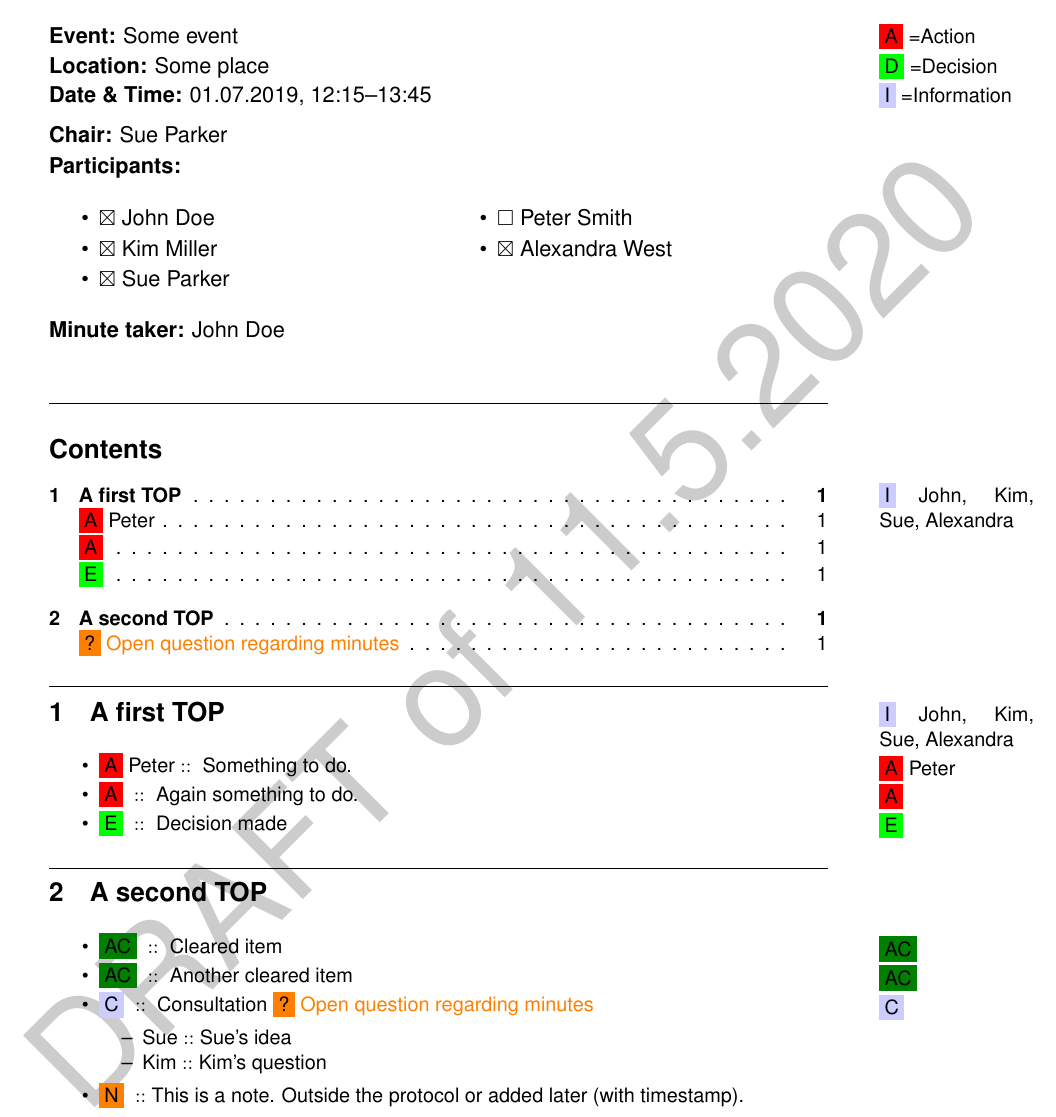
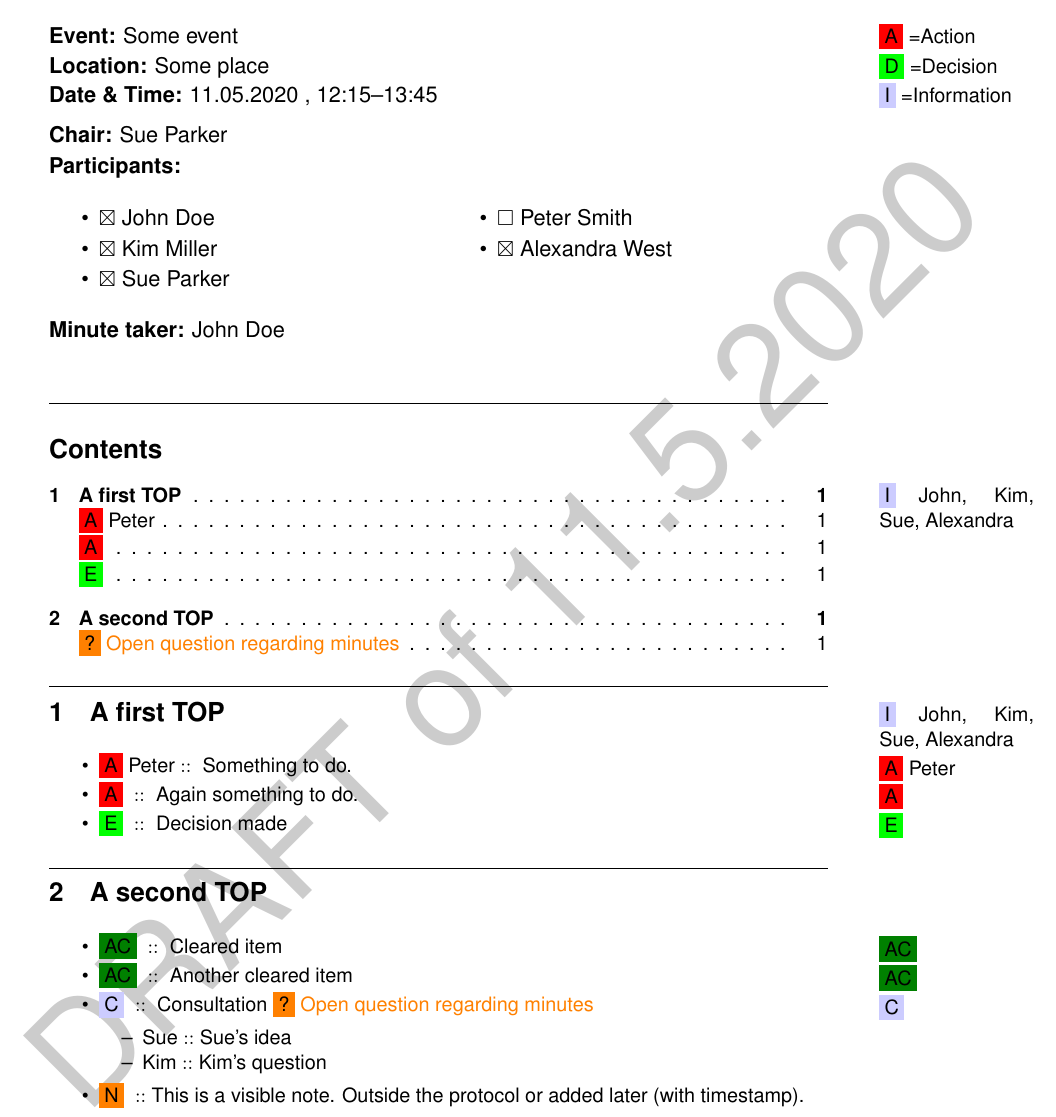
Before and after one commit to timmli/org-fm-dev, a LaTeX problem sheet (example.tex, which reads org-minutes-latex-style-plain.tex): part of the page, cut so that both start at the same text. Compiled offline with pdfLaTeX.

Commit message:
added inline comments

```diff
--- a/example.tex
+++ b/example.tex
@@ -22,7 +22,7 @@
 \drafttext{DRAFT of \the\day.\the\month.\the\year}
 \participants{\begin{itemize}\item{$\boxtimes$} John Doe\item{$\boxtimes$} Kim Miller\item{$\boxtimes$} Sue Parker\item{$\square$} Peter Smith\item{$\boxtimes$} Alexandra West\end{itemize}}
 \author{John Doe}
-\date{01.07.2019, 12:15--13:45}
+\date{11.05.2020 , 12:15--13:45}
 \title{Minutes}
 \hypersetup{
  pdfauthor={John Doe},
@@ -38,14 +38,14 @@
 
 
 \section{\texorpdfstring{\InformationTagTOPMargin{John, Kim, Sue, Alexandra}}{}A first TOP}
-\label{sec:org4f4cd7e}
+\label{sec:orgf6bf828}
 \begin{itemize}
 \item \ActionTag{Peter}{::} \ActionTagMargin{Peter}Something to do.
 \item \ActionTag{}{::} \ActionTagMargin{}Again something to do.
 \item \EntscheidungTag{}{::} \EntscheidungTagMargin{ }Decision made
 \end{itemize}
 \section{A second TOP}
-\label{sec:org2a0e34c}
+\label{sec:orgab6b0c5}
 \begin{itemize}
 \item \ClearedTag{}{::} \ClearedTagMargin{ }Cleared item
 \item \ClearedTag{}{::} \ClearedTagMargin{ }Another cleared item
@@ -54,6 +54,6 @@
 \item \NoTag{Sue}{::}Sue's idea
 \item \NoTag{Kim}{::}Kim's question
 \end{itemize}
-\item \NoteTag{}{::}This is a note. Outside the protocol or added later (with timestamp).
+\item \NoteTag{}{::}This is a visible note. Outside the protocol or added later (with timestamp). \Comment{But this an invisible comment.}
 \end{itemize}
 \end{document}
--- a/org-minutes-latex-style-plain.tex
+++ b/org-minutes-latex-style-plain.tex
@@ -128,6 +128,7 @@
 \newcommand{\NoteTag}[2]{\colorbox{orange}{N} #1 $#2$ }
 \newcommand{\ConsultationTag}[2]{\colorbox{blue!20}{C} #1 $#2$ }
 \newcommand{\NoTag}[2]{#1 $#2$ }
+\newcommand{\Comment}[1]{}
 
 \newcommand{\ActionTagMargin}[1]{\protect\marginnote{\colorbox{red}{A} #1}}
 \newcommand{\ClearedTagMargin}[1]{\protect\marginnote{\colorbox{green!50!black}{AC} #1}}
```
Also changed, not shown: example.pdf, example.tex (2 more changed lines), 3 other files.
